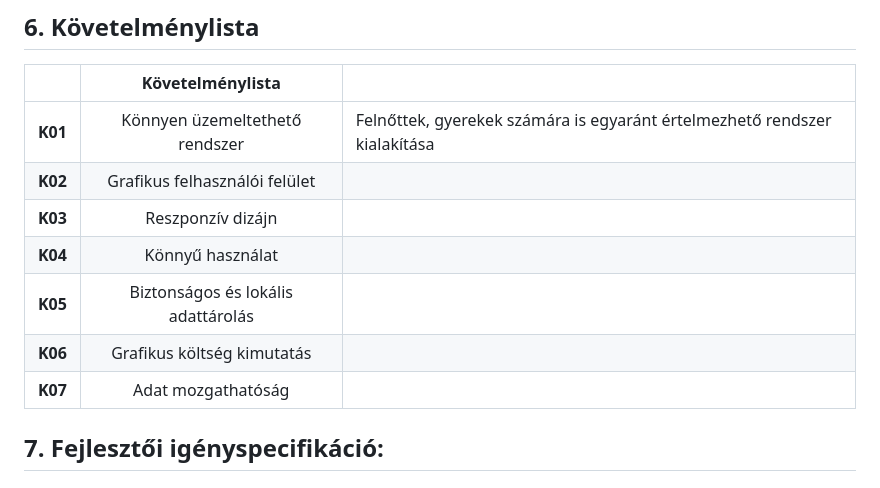
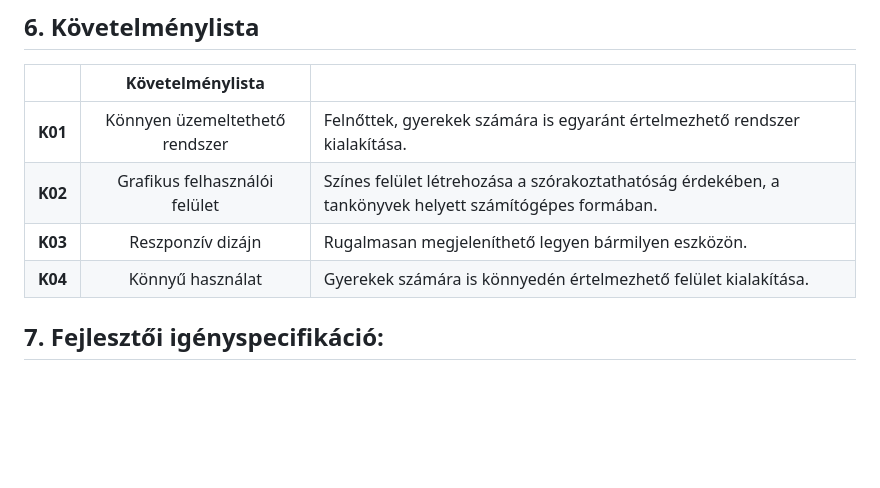
Before and after one commit to rozsakitti/SZFM_MiniProject, a Markdown page: kövspec.md, the part around the change. Rendered like a GitHub page; blank space fills up the shorter version.

Commit message:
Követelménylista bővítése

```diff
--- a/kövspec.md
+++ b/kövspec.md
@@ -54,13 +54,10 @@ Célunk egy olyan szoftver létrehozása, amely segít megismerni európa orszá
 ## 6. Követelménylista
 |         |    Követelménylista                |        |
 |---------|:----------------------------------:|--------|
-| **K01** |   Könnyen üzemeltethető rendszer   |Felnőttek, gyerekek számára is egyaránt értelmezhető rendszer kialakítása|
-| **K02** |    Grafikus felhasználói felület   |        |
-| **K03** |          Reszponzív dizájn         |        |
-| **K04** |          Könnyű használat          |        |
-| **K05** | Biztonságos és lokális adattárolás |        |
-| **K06** |     Grafikus költség kimutatás     |        |
-| **K07** |         Adat mozgathatóság         |        |
+| **K01** |   Könnyen üzemeltethető rendszer   |Felnőttek, gyerekek számára is egyaránt értelmezhető rendszer kialakítása. |
+| **K02** |    Grafikus felhasználói felület   |Színes felület létrehozása a szórakoztathatóság érdekében, a tankönyvek helyett számítógépes formában. |
+| **K03** |          Reszponzív dizájn         |Rugalmasan megjeleníthető legyen bármilyen eszközön. |
+| **K04** |          Könnyű használat          |Gyerekek számára is könnyedén értelmezhető felület kialakítása.  |
 
 ## 7. Fejlesztői igényspecifikáció:
 ## 8. A rendszerre vonatkozó pályázat, törvények, rendeletek, szabványok és ajánlások felsorolása
```
